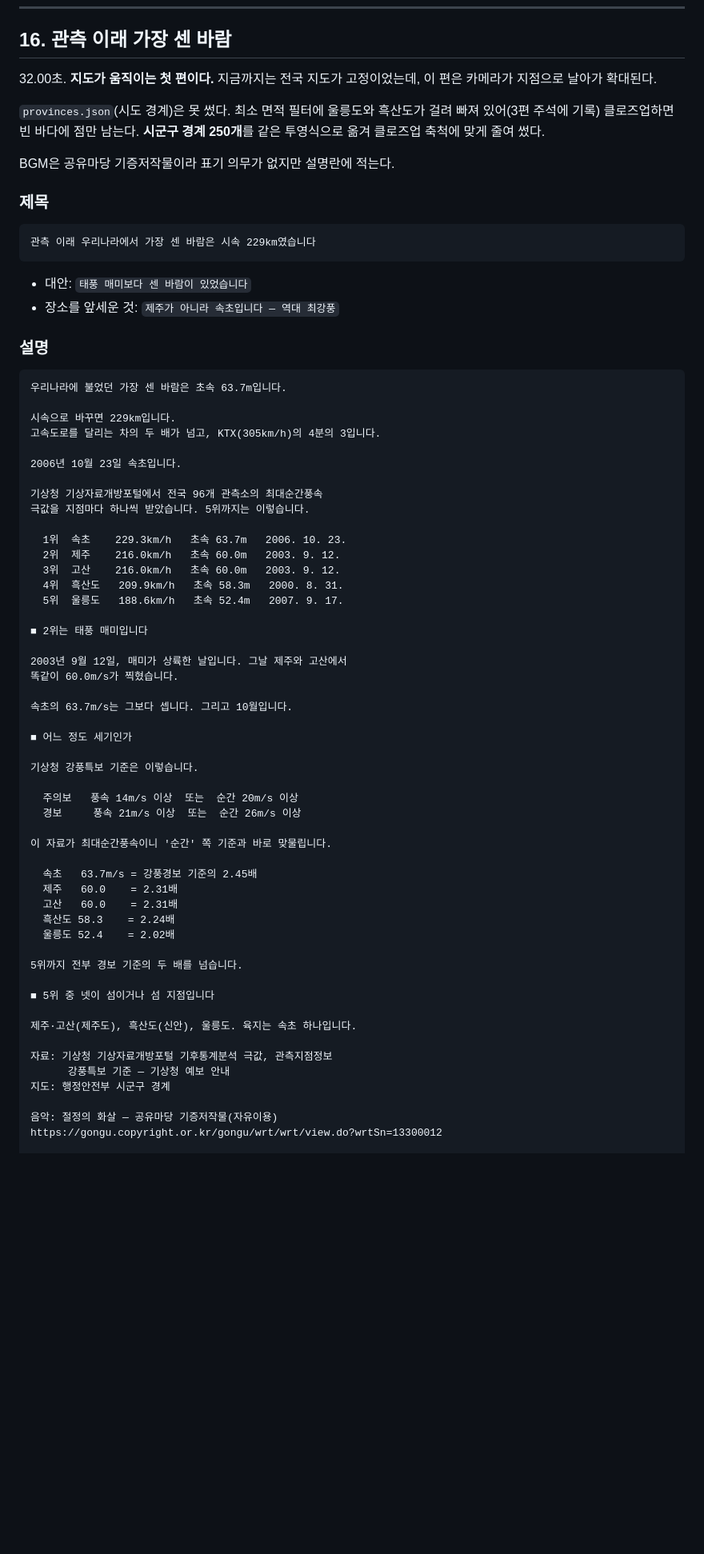
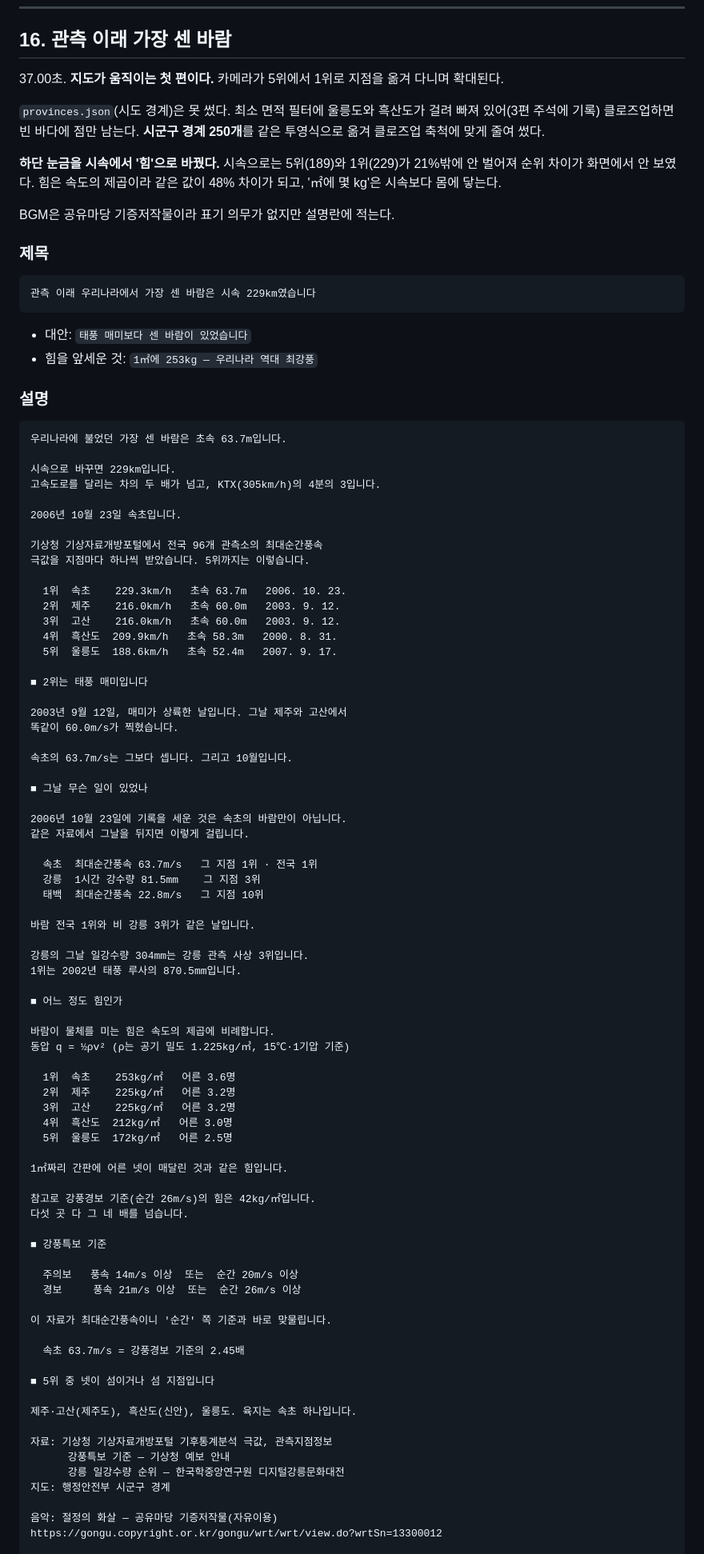
Before and after one commit to Hyunjoon-Jin/Videomaker, a Markdown page: docs/publish.md, the part around one of its changes. Shown at 80% size. Rendered like a GitHub page; blank space fills up the shorter version.

Commit message:
16편 게시용 텍스트 갱신 + 지워진 「서해안 간척(보류)」 절 복구
16편 절을 처음 넣을 때 앵커('---\n\n## 서해안 간척 (보류)')를 새
내용으로 치환하면서 그 뒤 절을 통째로 지웠다. b09e0fc에서 꺼내
되붙였다.

16편 설명에 그날(2006-10-23)과 바람의 힘을 넣었다. 고정댓글에
힘이 계산값이라는 것, 항력계수를 안 곱했다는 것, 피해 규모를
확인 못 해 안 썼다는 것을 밝혔다.

Co-Authored-By: Claude Opus 5 <noreply@anthropic.com>
Claude-Session: https://claude.ai/code/session_01Ft3DT8FyXcxuUE3zgRbn9f

````diff
--- a/docs/publish.md
+++ b/docs/publish.md
@@ -2844,14 +2844,19 @@ https://gongu.copyright.or.kr/gongu/wrt/wrt/view.do?wrtSn=13262340
 
 ## 16. 관측 이래 가장 센 바람
 
-32.00초. **지도가 움직이는 첫 편이다.** 지금까지는 전국 지도가
-고정이었는데, 이 편은 카메라가 지점으로 날아가 확대된다.
+37.00초. **지도가 움직이는 첫 편이다.** 카메라가 5위에서 1위로
+지점을 옮겨 다니며 확대된다.
 
 `provinces.json`(시도 경계)은 못 썼다. 최소 면적 필터에 울릉도와
 흑산도가 걸려 빠져 있어(3편 주석에 기록) 클로즈업하면 빈 바다에
 점만 남는다. **시군구 경계 250개**를 같은 투영식으로 옮겨
 클로즈업 축척에 맞게 줄여 썼다.
 
+**하단 눈금을 시속에서 '힘'으로 바꿨다.** 시속으로는 5위(189)와
+1위(229)가 21%밖에 안 벌어져 순위 차이가 화면에서 안 보였다.
+힘은 속도의 제곱이라 같은 값이 48% 차이가 되고, '㎡에 몇 kg'은
+시속보다 몸에 닿는다.
+
 BGM은 공유마당 기증저작물이라 표기 의무가 없지만 설명란에 적는다.
 
 ### 제목
@@ -2859,7 +2864,7 @@ BGM은 공유마당 기증저작물이라 표기 의무가 없지만 설명란
 관측 이래 우리나라에서 가장 센 바람은 시속 229km였습니다
 ```
 - 대안: `태풍 매미보다 센 바람이 있었습니다`
-- 장소를 앞세운 것: `제주가 아니라 속초입니다 — 역대 최강풍`
+- 힘을 앞세운 것: `1㎡에 253kg — 우리나라 역대 최강풍`
 
 ### 설명
 ```
@@ -2876,8 +2881,8 @@ BGM은 공유마당 기증저작물이라 표기 의무가 없지만 설명란
   1위  속초    229.3km/h   초속 63.7m   2006. 10. 23.
   2위  제주    216.0km/h   초속 60.0m   2003. 9. 12.
   3위  고산    216.0km/h   초속 60.0m   2003. 9. 12.
-  4위  흑산도   209.9km/h   초속 58.3m   2000. 8. 31.
-  5위  울릉도   188.6km/h   초속 52.4m   2007. 9. 17.
+  4위  흑산도  209.9km/h   초속 58.3m   2000. 8. 31.
+  5위  울릉도  188.6km/h   초속 52.4m   2007. 9. 17.
 
 ■ 2위는 태풍 매미입니다
 
@@ -2886,22 +2891,44 @@ BGM은 공유마당 기증저작물이라 표기 의무가 없지만 설명란
 
 속초의 63.7m/s는 그보다 셉니다. 그리고 10월입니다.
 
-■ 어느 정도 세기인가
-
-기상청 강풍특보 기준은 이렇습니다.
+■ 그날 무슨 일이 있었나
+
+2006년 10월 23일에 기록을 세운 것은 속초의 바람만이 아닙니다.
+같은 자료에서 그날을 뒤지면 이렇게 걸립니다.
+
+  속초  최대순간풍속 63.7m/s   그 지점 1위 · 전국 1위
+  강릉  1시간 강수량 81.5mm    그 지점 3위
+  태백  최대순간풍속 22.8m/s   그 지점 10위
+
+바람 전국 1위와 비 강릉 3위가 같은 날입니다.
+
+강릉의 그날 일강수량 304mm는 강릉 관측 사상 3위입니다.
+1위는 2002년 태풍 루사의 870.5mm입니다.
+
+■ 어느 정도 힘인가
+
+바람이 물체를 미는 힘은 속도의 제곱에 비례합니다.
+동압 q = ½ρv² (ρ는 공기 밀도 1.225kg/㎥, 15℃·1기압 기준)
+
+  1위  속초    253kg/㎡   어른 3.6명
+  2위  제주    225kg/㎡   어른 3.2명
+  3위  고산    225kg/㎡   어른 3.2명
+  4위  흑산도  212kg/㎡   어른 3.0명
+  5위  울릉도  172kg/㎡   어른 2.5명
+
+1㎡짜리 간판에 어른 넷이 매달린 것과 같은 힘입니다.
+
+참고로 강풍경보 기준(순간 26m/s)의 힘은 42kg/㎡입니다.
+다섯 곳 다 그 네 배를 넘습니다.
+
+■ 강풍특보 기준
 
   주의보   풍속 14m/s 이상  또는  순간 20m/s 이상
   경보     풍속 21m/s 이상  또는  순간 26m/s 이상
 
 이 자료가 최대순간풍속이니 '순간' 쪽 기준과 바로 맞물립니다.
 
-  속초   63.7m/s = 강풍경보 기준의 2.45배
-  제주   60.0    = 2.31배
-  고산   60.0    = 2.31배
-  흑산도 58.3    = 2.24배
-  울릉도 52.4    = 2.02배
-
-5위까지 전부 경보 기준의 두 배를 넘습니다.
+  속초 63.7m/s = 강풍경보 기준의 2.45배
 
 ■ 5위 중 넷이 섬이거나 섬 지점입니다
 
@@ -2909,6 +2936,7 @@ BGM은 공유마당 기증저작물이라 표기 의무가 없지만 설명란
 
 자료: 기상청 기상자료개방포털 기후통계분석 극값, 관측지점정보
       강풍특보 기준 — 기상청 예보 안내
+      강릉 일강수량 순위 — 한국학중앙연구원 디지털강릉문화대전
 지도: 행정안전부 시군구 경계
 
 음악: 절정의 화살 — 공유마당 기증저작물(자유이용)
````
Also changed, not shown: other parts of docs/publish.md (+31 -5 lines).
